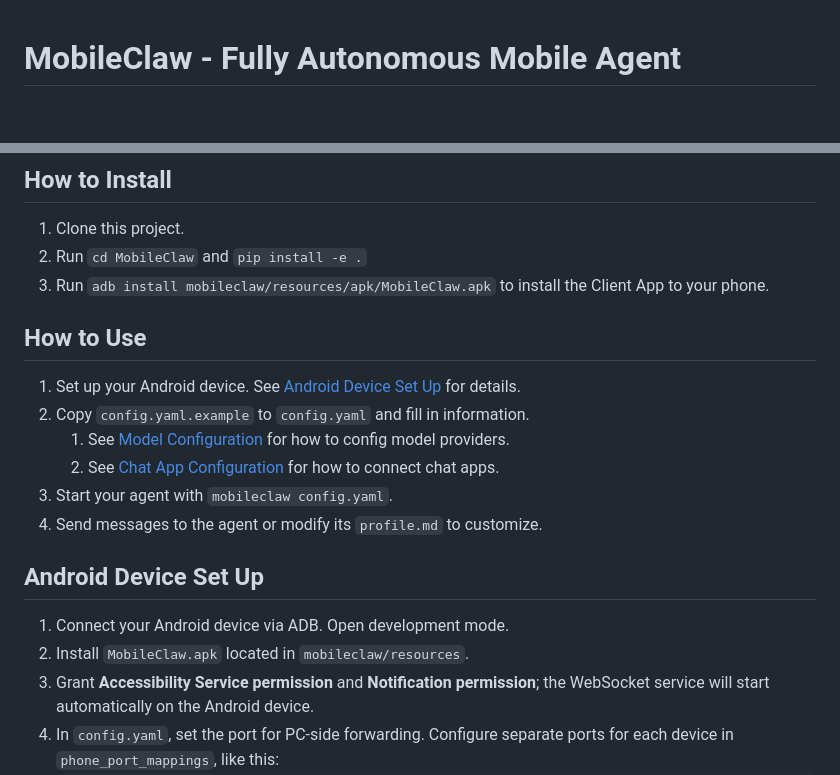
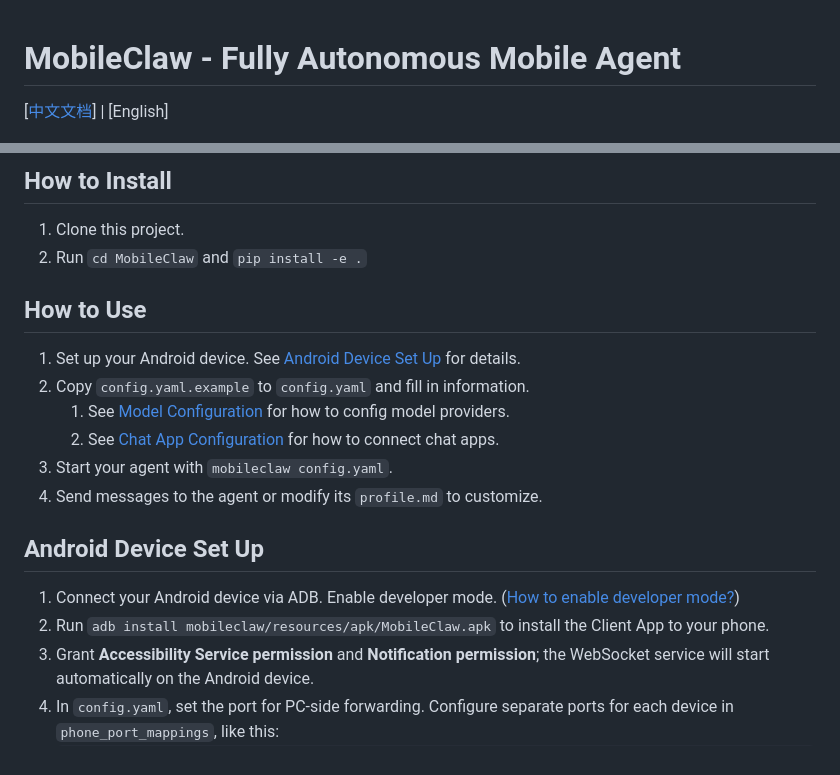
Before and after one commit to MobileClaw/MobileClaw, a Markdown page: README.md, 2 parts joined by grey strips. Rendered like a GitHub page; blank space fills up the shorter version.

````diff
--- a/README.md
+++ b/README.md
@@ -1,4 +1,6 @@
 # MobileClaw - Fully Autonomous Mobile Agent
+
+[[中文文档](README_zh.md)] | [English]
 
 <div align="center">
   <img src="_res/brand.png" alt="mobileclaw" width="600">
@@ -29,7 +31,6 @@ Unlike existing coding agents based on low-level system commands, third-party AP
 
 1. Clone this project.
 2. Run `cd MobileClaw` and `pip install -e .`
-3. Run `adb install mobileclaw/resources/apk/MobileClaw.apk` to install the Client App to your phone.
 
 ## How to Use
 
@@ -43,8 +44,8 @@ Unlike existing coding agents based on low-level system commands, third-party AP
 
 ## Android Device Set Up
 
-1. Connect your Android device via ADB. Open development mode.
-2. Install `MobileClaw.apk` located in `mobileclaw/resources`.
+1. Connect your Android device via ADB. Enable developer mode. ([How to enable developer mode?](https://www.android.com/intl/en_uk/articles/enable-android-developer-settings/))
+2. Run `adb install mobileclaw/resources/apk/MobileClaw.apk` to install the Client App to your phone.
 3. Grant **Accessibility Service permission** and **Notification permission**; the WebSocket service will start automatically on the Android device.
 4. In `config.yaml`, set the port for PC-side forwarding. Configure separate ports for each device in `phone_port_mappings`, like this:
     ```yaml
````
Also changed, not shown: README_zh.md (added, +164 -0 lines).
